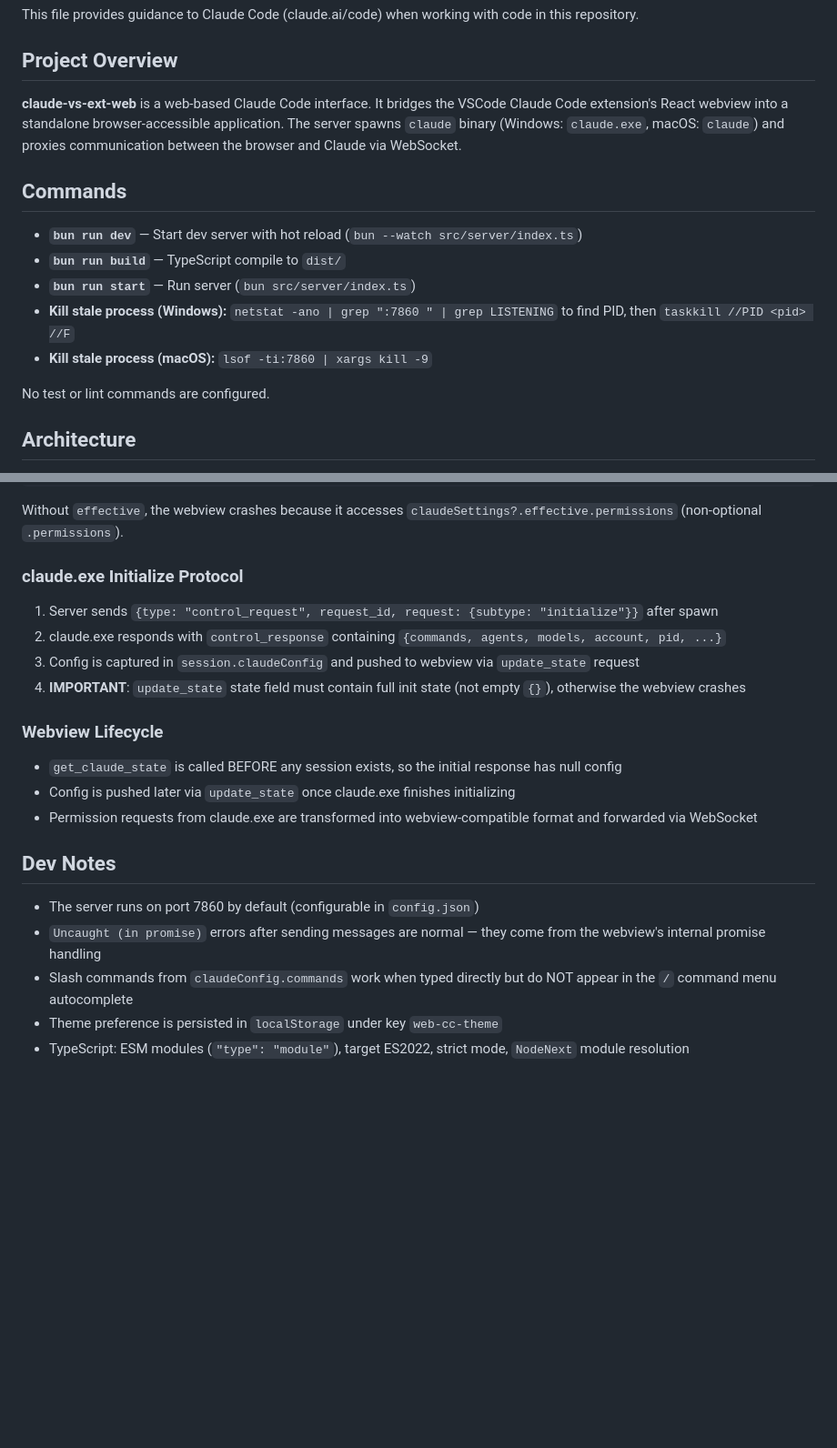
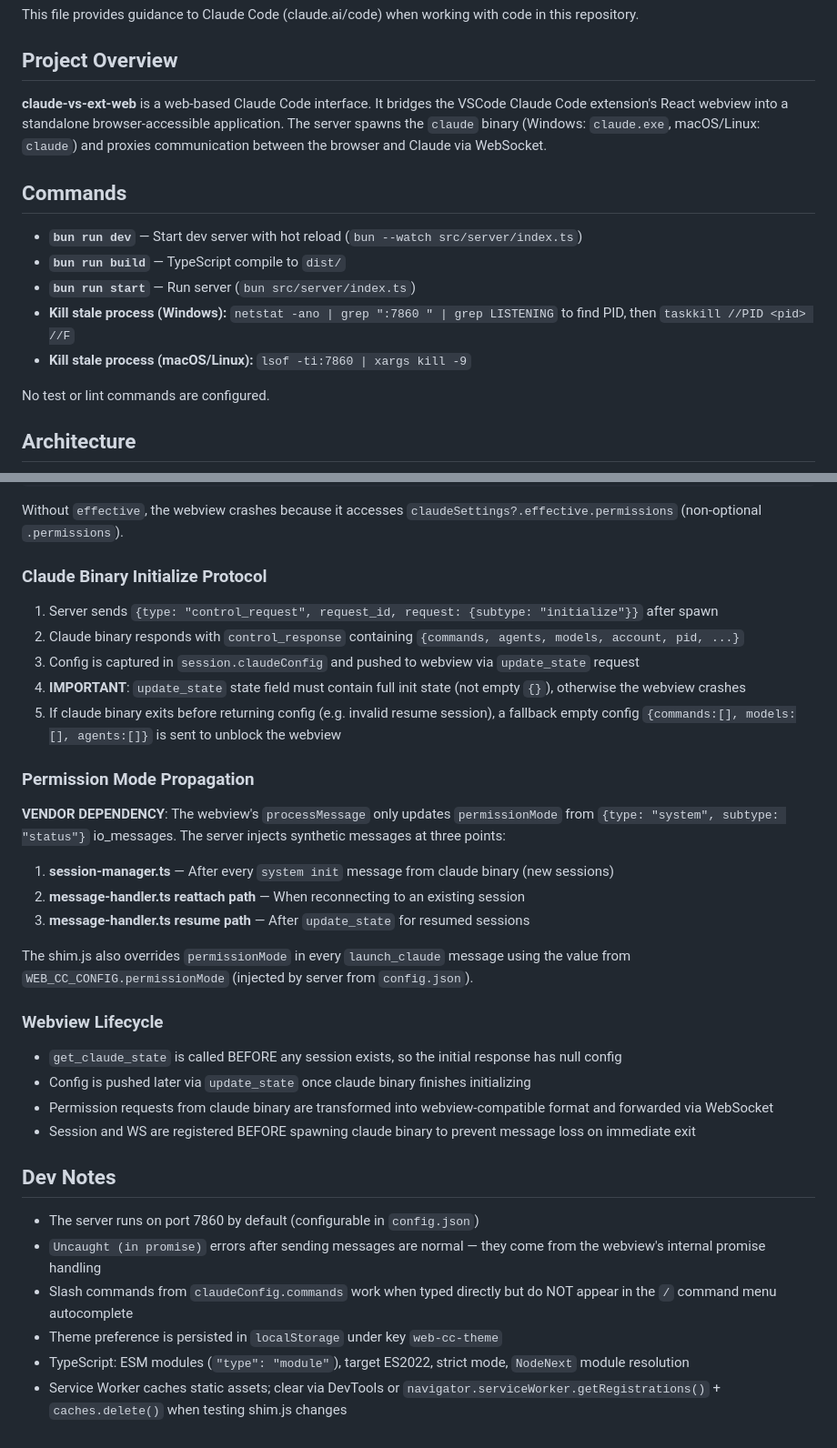
Before and after one commit to dreamhunter2333/claude-vs-ext-web, a Markdown page: CLAUDE.md, 2 parts joined by grey strips. Shown at 91% size. GitHub-like rendering; blank space fills up the shorter version.

Commit message:
docs: Update CLAUDE.md with permission mode propagation and recent changes
Co-Authored-By: Claude Opus 4.6 <noreply@anthropic.com>

````diff
--- a/CLAUDE.md
+++ b/CLAUDE.md
@@ -4,7 +4,7 @@ This file provides guidance to Claude Code (claude.ai/code) when working with co
 
 ## Project Overview
 
-**claude-vs-ext-web** is a web-based Claude Code interface. It bridges the VSCode Claude Code extension's React webview into a standalone browser-accessible application. The server spawns `claude` binary (Windows: `claude.exe`, macOS: `claude`) and proxies communication between the browser and Claude via WebSocket.
+**claude-vs-ext-web** is a web-based Claude Code interface. It bridges the VSCode Claude Code extension's React webview into a standalone browser-accessible application. The server spawns the `claude` binary (Windows: `claude.exe`, macOS/Linux: `claude`) and proxies communication between the browser and Claude via WebSocket.
 
 ## Commands
 
@@ -12,7 +12,7 @@ This file provides guidance to Claude Code (claude.ai/code) when working with co
 - **`bun run build`** — TypeScript compile to `dist/`
 - **`bun run start`** — Run server (`bun src/server/index.ts`)
 - **Kill stale process (Windows):** `netstat -ano | grep ":7860 " | grep LISTENING` to find PID, then `taskkill //PID <pid> //F`
-- **Kill stale process (macOS):** `lsof -ti:7860 | xargs kill -9`
+- **Kill stale process (macOS/Linux):** `lsof -ti:7860 | xargs kill -9`
 
 No test or lint commands are configured.
 
@@ -65,18 +65,29 @@ claudeSettings: {
 ```
 Without `effective`, the webview crashes because it accesses `claudeSettings?.effective.permissions` (non-optional `.permissions`).
 
-### claude.exe Initialize Protocol
+### Claude Binary Initialize Protocol
 
 1. Server sends `{type: "control_request", request_id, request: {subtype: "initialize"}}` after spawn
-2. claude.exe responds with `control_response` containing `{commands, agents, models, account, pid, ...}`
+2. Claude binary responds with `control_response` containing `{commands, agents, models, account, pid, ...}`
 3. Config is captured in `session.claudeConfig` and pushed to webview via `update_state` request
 4. **IMPORTANT**: `update_state` state field must contain full init state (not empty `{}`), otherwise the webview crashes
+5. If claude binary exits before returning config (e.g. invalid resume session), a fallback empty config `{commands:[], models:[], agents:[]}` is sent to unblock the webview
+
+### Permission Mode Propagation
+
+**VENDOR DEPENDENCY**: The webview's `processMessage` only updates `permissionMode` from `{type: "system", subtype: "status"}` io_messages. The server injects synthetic messages at three points:
+1. **session-manager.ts** — After every `system init` message from claude binary (new sessions)
+2. **message-handler.ts reattach path** — When reconnecting to an existing session
+3. **message-handler.ts resume path** — After `update_state` for resumed sessions
+
+The shim.js also overrides `permissionMode` in every `launch_claude` message using the value from `WEB_CC_CONFIG.permissionMode` (injected by server from `config.json`).
 
 ### Webview Lifecycle
 
 - `get_claude_state` is called BEFORE any session exists, so the initial response has null config
-- Config is pushed later via `update_state` once claude.exe finishes initializing
-- Permission requests from claude.exe are transformed into webview-compatible format and forwarded via WebSocket
+- Config is pushed later via `update_state` once claude binary finishes initializing
+- Permission requests from claude binary are transformed into webview-compatible format and forwarded via WebSocket
+- Session and WS are registered BEFORE spawning claude binary to prevent message loss on immediate exit
 
 ## Dev Notes
 
@@ -85,3 +96,4 @@ Without `effective`, the webview crashes because it accesses `claudeSettings?.ef
 - Slash commands from `claudeConfig.commands` work when typed directly but do NOT appear in the `/` command menu autocomplete
 - Theme preference is persisted in `localStorage` under key `web-cc-theme`
 - TypeScript: ESM modules (`"type": "module"`), target ES2022, strict mode, `NodeNext` module resolution
+- Service Worker caches static assets; clear via DevTools or `navigator.serviceWorker.getRegistrations()` + `caches.delete()` when testing shim.js changes
````
Also changed, not shown: other parts of CLAUDE.md (+6 -6 lines).
